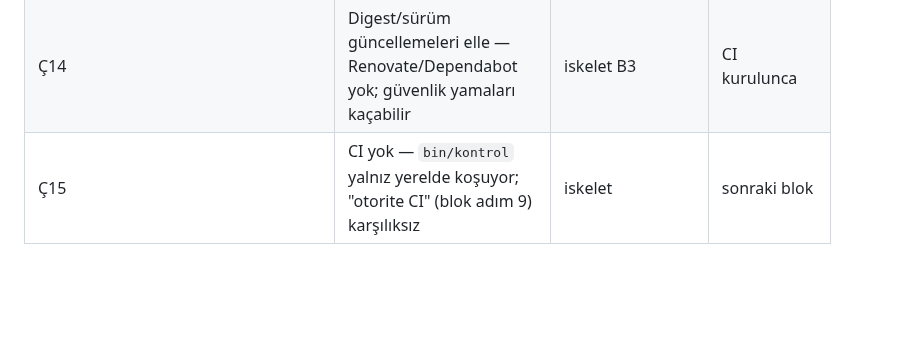
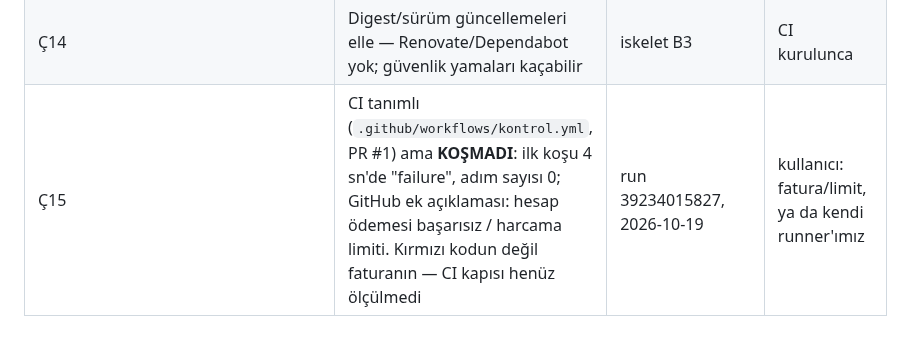
Before and after one commit to yakupcinar/myweb2wave, a Markdown page: docs/decisions/acik-uclar.md, the part around the change. Drawn GitHub-style; blank space fills up the shorter version.

Commit message:
Ç15: CI kosmadi, GitHub hesap odemesi/limit
Ilk kosu 4 sn failure, adim sayisi 0, ek aciklama faturalandirma. Kirmizi
kodun degil; CI kapisi olculmedi.

```diff
--- a/docs/decisions/acik-uclar.md
+++ b/docs/decisions/acik-uclar.md
@@ -19,4 +19,4 @@
 | Ç12 | Uluslararası satışta vergi/hukuk yükümlülükleri (AB OSS, ABD eyaletleri, Türkiye hizmet ihracatı istisnası, cayma hakkı metni, çerez onayı) **mali müşavir + hukukçuya doğrulatılmadı** | `odeme-saglayici-arastirmasi.md` | canlı ödemeden önce; huni metinleri bloğu |
 | Ç13 | Disk: veri bölümü %95 dolu, 11 GB boş (iskelet sonrası; önce ~15 GB). Sahte kırmızı riski (tuzak §14) | `bin/kontrol` ortam satırı 2026-10-19 | sonraki blok başında `df -h`; <8 GB ise `docker system df` + temizlik |
 | Ç14 | Digest/sürüm güncellemeleri elle — Renovate/Dependabot yok; güvenlik yamaları kaçabilir | iskelet B3 | CI kurulunca |
-| Ç15 | CI yok — `bin/kontrol` yalnız yerelde koşuyor; "otorite CI" (blok adım 9) karşılıksız | iskelet | sonraki blok |
+| Ç15 | CI tanımlı (`.github/workflows/kontrol.yml`, PR #1) ama **KOŞMADI**: ilk koşu 4 sn'de "failure", adım sayısı 0; GitHub ek açıklaması: hesap ödemesi başarısız / harcama limiti. Kırmızı kodun değil faturanın — CI kapısı henüz ölçülmedi | run 39234015827, 2026-10-19 | kullanıcı: fatura/limit, ya da kendi runner'ımız |
```
